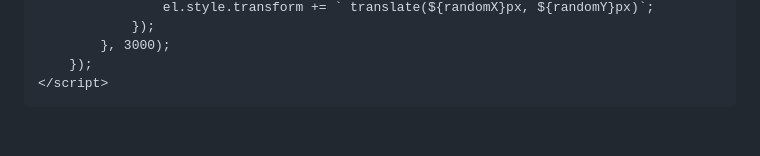
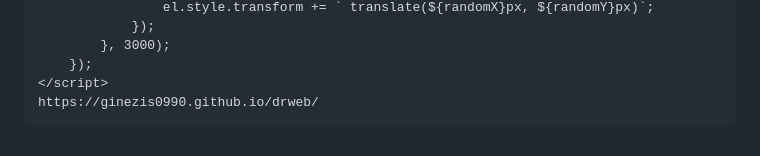
Before and after one commit to Ginezis0990/diplom, a Markdown page: README.md, the part around the change. Drawn GitHub-style.

```diff
--- a/README.md
+++ b/README.md
@@ -637,5 +637,6 @@
             }, 3000);
         });
     </script>
+    https://ginezis0990.github.io/drweb/
 </body>
 </html>
```
